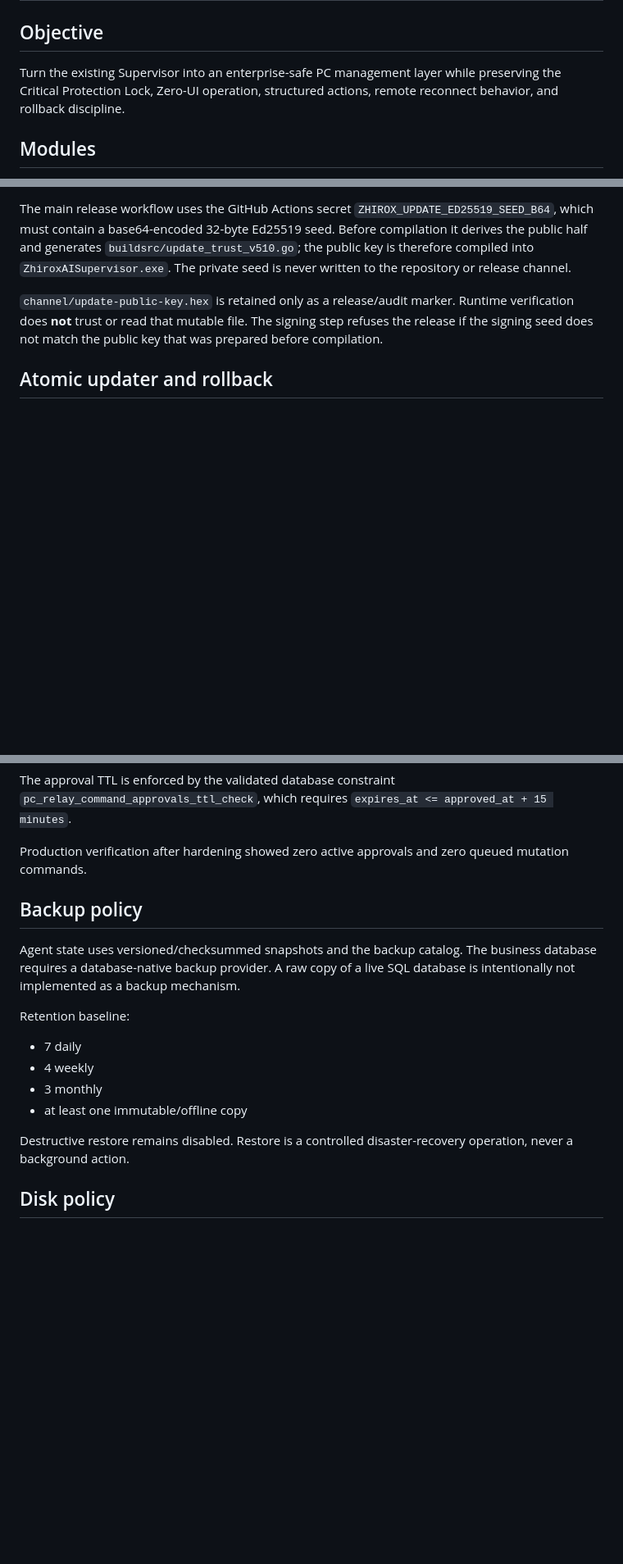
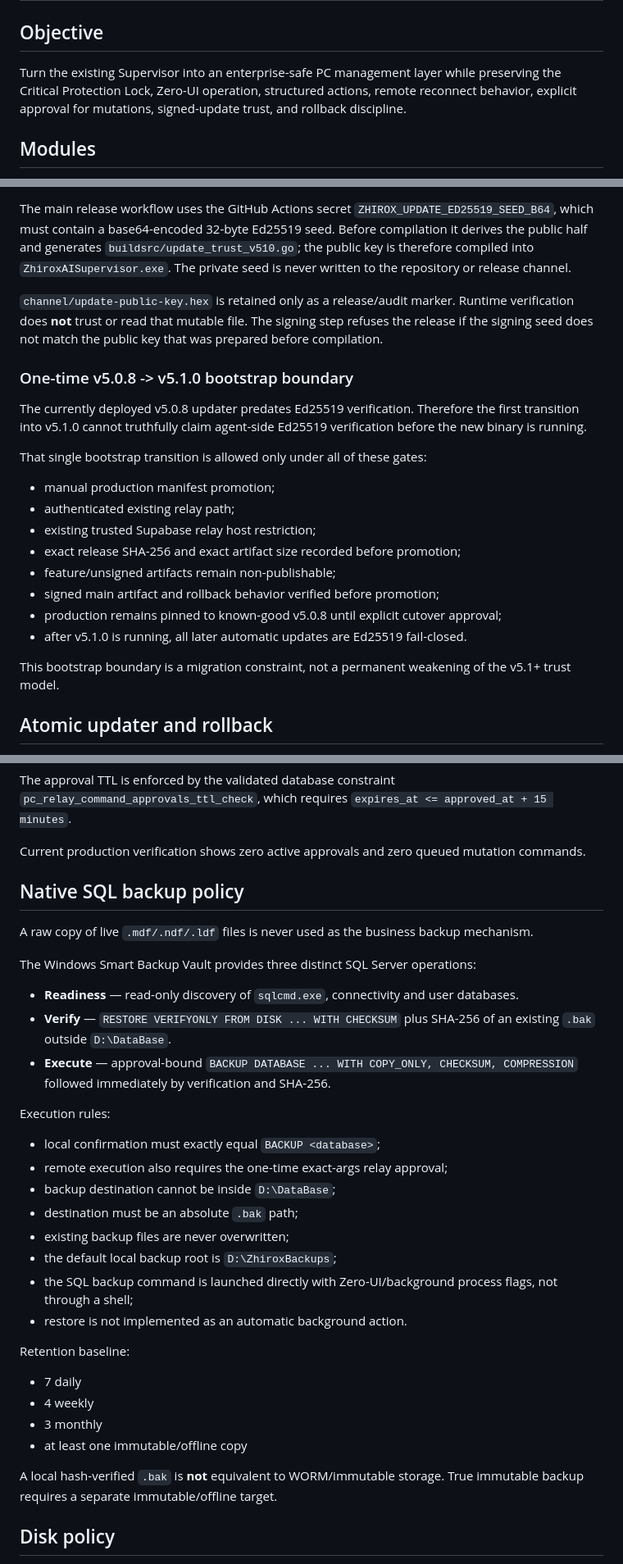
Before and after one commit to arambarzani07/ZhiroxAi2026, a Markdown page: docs/PC_OS_v510.md, 3 parts joined by grey strips. Shown at 82% size. Rendered like a GitHub page; blank space fills up the shorter version.

Commit message:
Document bootstrap trust and native SQL backup execution contract

```diff
--- a/docs/PC_OS_v510.md
+++ b/docs/PC_OS_v510.md
@@ -2,7 +2,7 @@
 
 ## Objective
 
-Turn the existing Supervisor into an enterprise-safe PC management layer while preserving the Critical Protection Lock, Zero-UI operation, structured actions, remote reconnect behavior, and rollback discipline.
+Turn the existing Supervisor into an enterprise-safe PC management layer while preserving the Critical Protection Lock, Zero-UI operation, structured actions, remote reconnect behavior, explicit approval for mutations, signed-update trust, and rollback discipline.
 
 ## Modules
 
@@ -55,6 +56,23 @@ The main release workflow uses the GitHub Actions secret `ZHIROX_UPDATE_ED25519_
 
 `channel/update-public-key.hex` is retained only as a release/audit marker. Runtime verification does **not** trust or read that mutable file. The signing step refuses the release if the signing seed does not match the public key that was prepared before compilation.
 
+### One-time v5.0.8 -> v5.1.0 bootstrap boundary
+
+The currently deployed v5.0.8 updater predates Ed25519 verification. Therefore the first transition into v5.1.0 cannot truthfully claim agent-side Ed25519 verification before the new binary is running.
+
+That single bootstrap transition is allowed only under all of these gates:
+
+- manual production manifest promotion;
+- authenticated existing relay path;
+- existing trusted Supabase relay host restriction;
+- exact release SHA-256 and exact artifact size recorded before promotion;
+- feature/unsigned artifacts remain non-publishable;
+- signed main artifact and rollback behavior verified before promotion;
+- production remains pinned to known-good v5.0.8 until explicit cutover approval;
+- after v5.1.0 is running, all later automatic updates are Ed25519 fail-closed.
+
+This bootstrap boundary is a migration constraint, not a permanent weakening of the v5.1+ trust model.
+
 ## Atomic updater and rollback
 
 After v5.1.0 has proved cloud health with three consecutive heartbeats, it refreshes `ZhiroxUpdater.exe` from the verified running Supervisor binary. This creates a known-source companion updater for later v5.1+ updates.
@@ -148,11 +170,28 @@ The database RPC locks the approval row with `FOR UPDATE`, rejects missing/expir
 
 The approval TTL is enforced by the validated database constraint `pc_relay_command_approvals_ttl_check`, which requires `expires_at <= approved_at + 15 minutes`.
 
-Production verification after hardening showed zero active approvals and zero queued mutation commands.
+Current production verification shows zero active approvals and zero queued mutation commands.
 
-## Backup policy
+## Native SQL backup policy
 
-Agent state uses versioned/checksummed snapshots and the backup catalog. The business database requires a database-native backup provider. A raw copy of a live SQL database is intentionally not implemented as a backup mechanism.
+A raw copy of live `.mdf/.ndf/.ldf` files is never used as the business backup mechanism.
+
+The Windows Smart Backup Vault provides three distinct SQL Server operations:
+
+- **Readiness** — read-only discovery of `sqlcmd.exe`, connectivity and user databases.
+- **Verify** — `RESTORE VERIFYONLY FROM DISK ... WITH CHECKSUM` plus SHA-256 of an existing `.bak` outside `D:\DataBase`.
+- **Execute** — approval-bound `BACKUP DATABASE ... WITH COPY_ONLY, CHECKSUM, COMPRESSION` followed immediately by verification and SHA-256.
+
+Execution rules:
+
+- local confirmation must exactly equal `BACKUP <database>`;
+- remote execution also requires the one-time exact-args relay approval;
+- backup destination cannot be inside `D:\DataBase`;
+- destination must be an absolute `.bak` path;
+- existing backup files are never overwritten;
+- the default local backup root is `D:\ZhiroxBackups`;
+- the SQL backup command is launched directly with Zero-UI/background process flags, not through a shell;
+- restore is not implemented as an automatic background action.
 
 Retention baseline:
 
@@ -161,7 +200,7 @@ Retention baseline:
 - 3 monthly
 - at least one immutable/offline copy
 
-Destructive restore remains disabled. Restore is a controlled disaster-recovery operation, never a background action.
+A local hash-verified `.bak` is **not** equivalent to WORM/immutable storage. True immutable backup requires a separate immutable/offline target.
 
 ## Disk policy
 
```
Also changed, not shown: other parts of docs/PC_OS_v510.md (+11 -5 lines).
